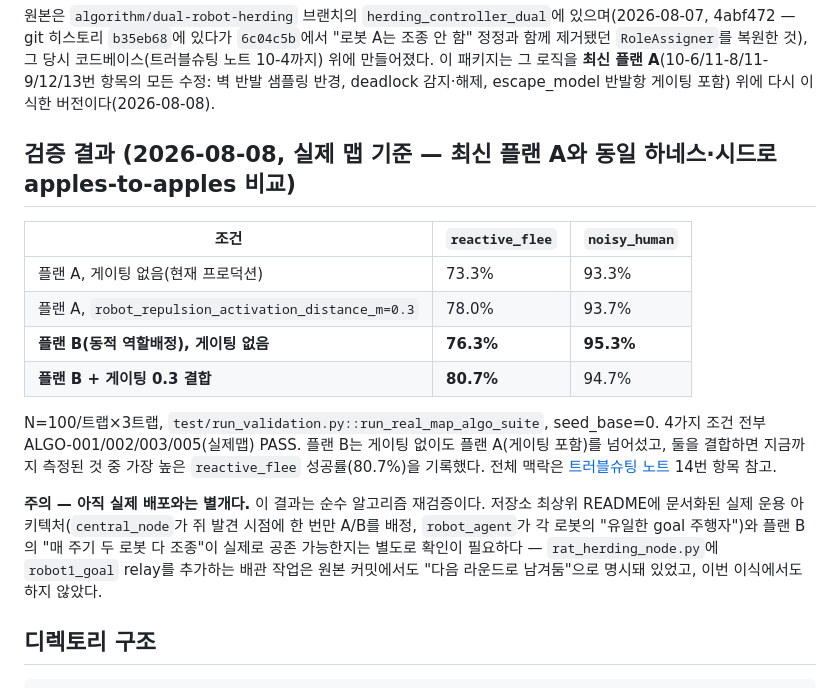
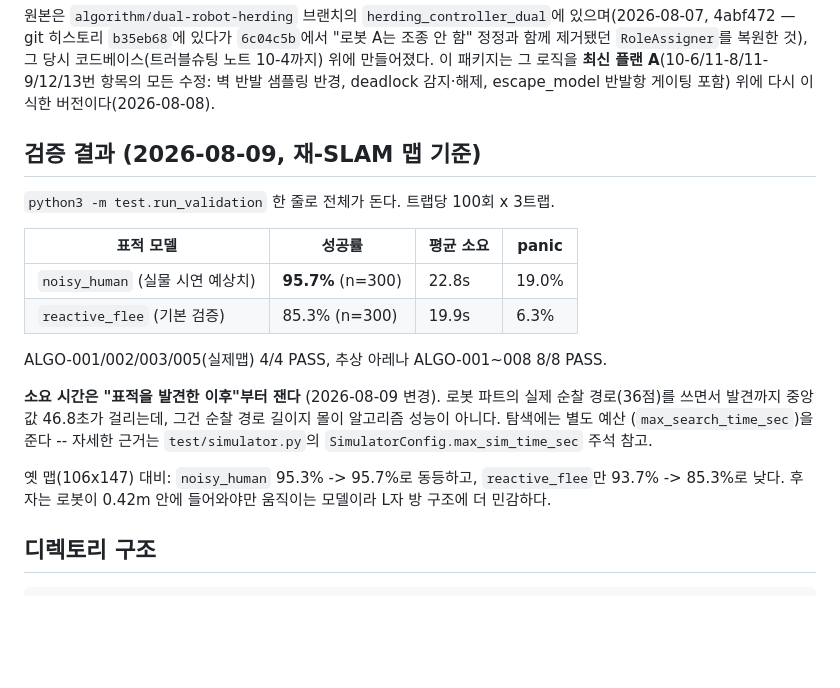
Before and after one commit to jiwan1230/2026_ROKEY_4_UnderGuard, a Markdown page: intelligence1_algorithm/herding_controller_dual/README.md, the part around the change. GitHub-like rendering; blank space fills up the shorter version.

Commit message:
docs(herding): dual README 검증 결과를 재-SLAM 맵 기준으로 갱신
옛 표(2026-08-08 플랜A/B 비교)는 물리 보정과 재-SLAM 이전 숫자라 지금과
맞지 않아 교체한다. 소요 시간이 발견 이후 기준으로 바뀐 것도 명시했다.

Co-Authored-By: Claude Opus 5 <noreply@anthropic.com>

```diff
--- a/intelligence1_algorithm/herding_controller_dual/README.md
+++ b/intelligence1_algorithm/herding_controller_dual/README.md
@@ -16,29 +16,26 @@
 샘플링 반경, deadlock 감지·해제, escape_model 반발항 게이팅 포함) 위에
 다시 이식한 버전이다(2026-08-08).
 
-## 검증 결과 (2026-08-08, 실제 맵 기준 — 최신 플랜 A와 동일 하네스·시드로 apples-to-apples 비교)
+## 검증 결과 (2026-08-09, 재-SLAM 맵 기준)
 
-| 조건 | `reactive_flee` | `noisy_human` |
-|---|---|---|
-| 플랜 A, 게이팅 없음(현재 프로덕션) | 73.3% | 93.3% |
-| 플랜 A, `robot_repulsion_activation_distance_m=0.3` | 78.0% | 93.7% |
-| **플랜 B(동적 역할배정), 게이팅 없음** | **76.3%** | **95.3%** |
-| **플랜 B + 게이팅 0.3 결합** | **80.7%** | 94.7% |
+`python3 -m test.run_validation` 한 줄로 전체가 돈다. 트랩당 100회 x 3트랩.
 
-N=100/트랩×3트랩, `test/run_validation.py::run_real_map_algo_suite`,
-seed_base=0. 4가지 조건 전부 ALGO-001/002/003/005(실제맵) PASS. 플랜 B는
-게이팅 없이도 플랜 A(게이팅 포함)를 넘어섰고, 둘을 결합하면 지금까지
-측정된 것 중 가장 높은 `reactive_flee` 성공률(80.7%)을 기록했다. 전체
-맥락은 [트러블슈팅 노트](../herding_controller_트러블슈팅_노트.md) 14번
-항목 참고.
+| 표적 모델 | 성공률 | 평균 소요 | panic |
+|---|---|---|---|
+| `noisy_human` (실물 시연 예상치) | **95.7%** (n=300) | 22.8s | 19.0% |
+| `reactive_flee` (기본 검증) | 85.3% (n=300) | 19.9s | 6.3% |
 
-**주의 — 아직 실제 배포와는 별개다.** 이 결과는 순수 알고리즘 재검증이다.
-저장소 최상위 README에 문서화된 실제 운용 아키텍처(`central_node`가 쥐
-발견 시점에 한 번만 A/B를 배정, `robot_agent`가 각 로봇의 "유일한 goal
-주행자")와 플랜 B의 "매 주기 두 로봇 다 조종"이 실제로 공존 가능한지는
-별도로 확인이 필요하다 — `rat_herding_node.py`에 `robot1_goal` relay를
-추가하는 배관 작업은 원본 커밋에서도 "다음 라운드로 남겨둠"으로 명시돼
-있었고, 이번 이식에서도 하지 않았다.
+ALGO-001/002/003/005(실제맵) 4/4 PASS, 추상 아레나 ALGO-001~008 8/8 PASS.
+
+**소요 시간은 "표적을 발견한 이후"부터 잰다** (2026-08-09 변경). 로봇 파트의
+실제 순찰 경로(36점)를 쓰면서 발견까지 중앙값 46.8초가 걸리는데, 그건 순찰
+경로 길이지 몰이 알고리즘 성능이 아니다. 탐색에는 별도 예산
+(`max_search_time_sec`)을 준다 -- 자세한 근거는 `test/simulator.py`의
+`SimulatorConfig.max_sim_time_sec` 주석 참고.
+
+옛 맵(106x147) 대비: `noisy_human` 95.3% -> 95.7%로 동등하고,
+`reactive_flee`만 93.7% -> 85.3%로 낮다. 후자는 로봇이 0.42m 안에 들어와야만
+움직이는 모델이라 L자 방 구조에 더 민감하다.
 
 ## 디렉토리 구조
 
```
